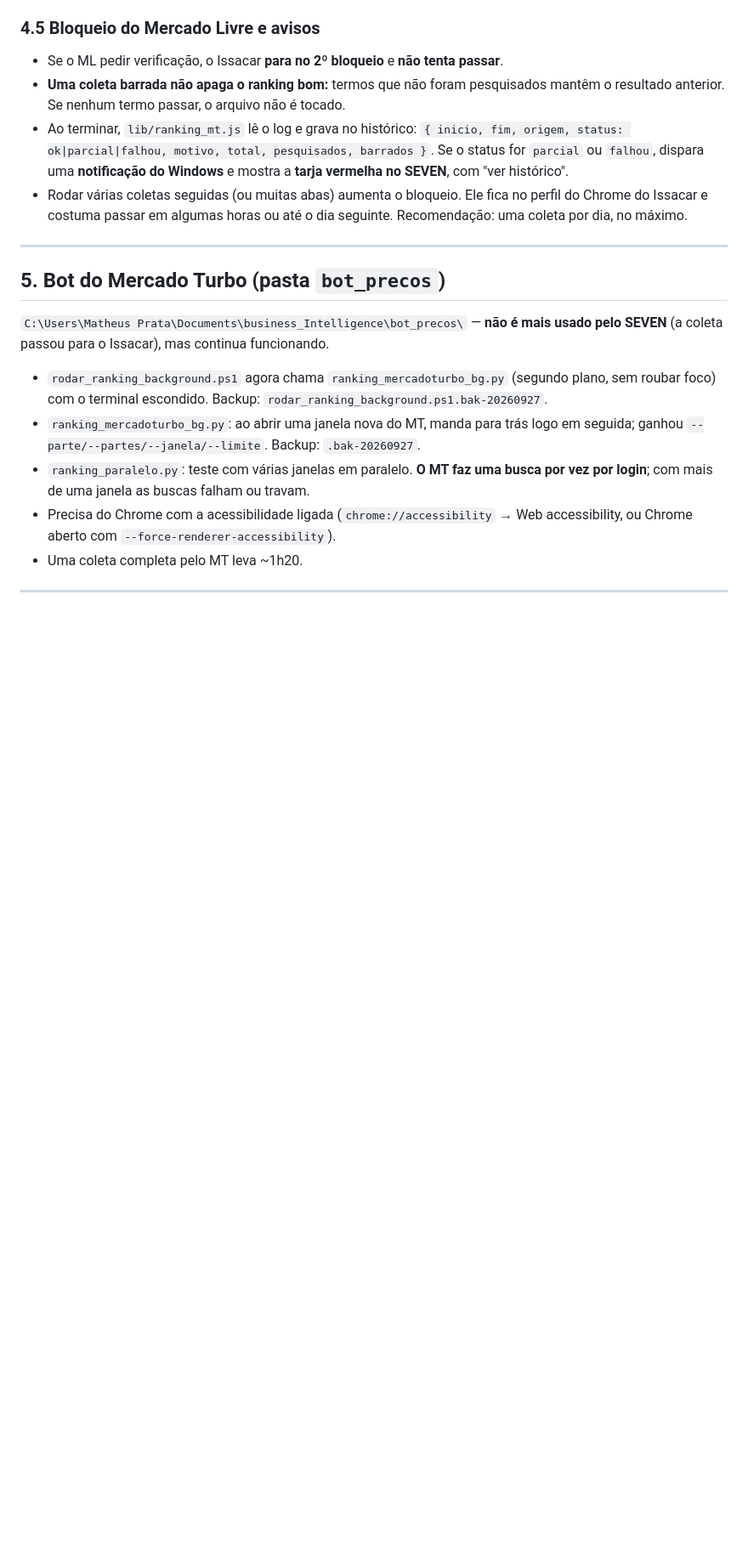
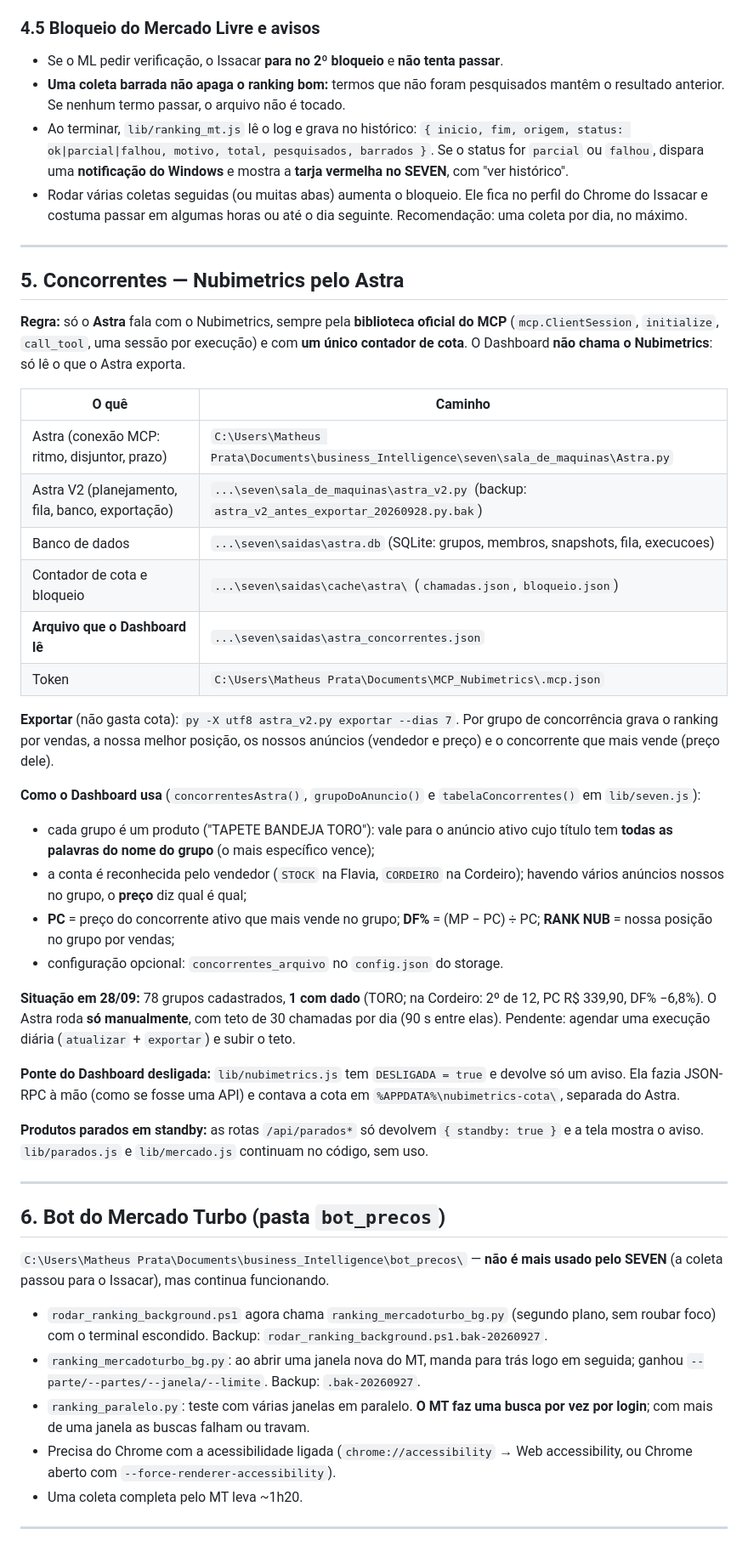
Before and after one commit to Thebigmath/dashboard-ml-electron, a Markdown page: DOCUMENTACAO_SEVEN.md, the part around one of its changes. Shown at 85% size. Drawn GitHub-style; blank space fills up the shorter version.

Commit message:
Documentacao: concorrentes pelo Astra, ponte desligada, Parados em standby
Co-Authored-By: Claude Opus 5.5 <noreply@anthropic.com>

```diff
--- a/DOCUMENTACAO_SEVEN.md
+++ b/DOCUMENTACAO_SEVEN.md
@@ -162,7 +164,37 @@ Para rodar à mão, use o mesmo comando dentro de `C:\Users\Matheus Prata\Deskto
 
 ---
 
-## 5. Bot do Mercado Turbo (pasta `bot_precos`)
+## 5. Concorrentes — Nubimetrics pelo Astra
+
+**Regra:** só o **Astra** fala com o Nubimetrics, sempre pela **biblioteca oficial do MCP** (`mcp.ClientSession`, `initialize`, `call_tool`, uma sessão por execução) e com **um único contador de cota**. O Dashboard **não chama o Nubimetrics**: só lê o que o Astra exporta.
+
+| O quê | Caminho |
+|---|---|
+| Astra (conexão MCP: ritmo, disjuntor, prazo) | `C:\Users\Matheus Prata\Documents\business_Intelligence\seven\sala_de_maquinas\Astra.py` |
+| Astra V2 (planejamento, fila, banco, exportação) | `...\seven\sala_de_maquinas\astra_v2.py` (backup: `astra_v2_antes_exportar_20260928.py.bak`) |
+| Banco de dados | `...\seven\saidas\astra.db` (SQLite: grupos, membros, snapshots, fila, execucoes) |
+| Contador de cota e bloqueio | `...\seven\saidas\cache\astra\` (`chamadas.json`, `bloqueio.json`) |
+| **Arquivo que o Dashboard lê** | `...\seven\saidas\astra_concorrentes.json` |
+| Token | `C:\Users\Matheus Prata\Documents\MCP_Nubimetrics\.mcp.json` |
+
+**Exportar** (não gasta cota): `py -X utf8 astra_v2.py exportar --dias 7`. Por grupo de concorrência grava o ranking por vendas, a nossa melhor posição, os nossos anúncios (vendedor e preço) e o concorrente que mais vende (preço dele).
+
+**Como o Dashboard usa** (`concorrentesAstra()`, `grupoDoAnuncio()` e `tabelaConcorrentes()` em `lib/seven.js`):
+
+- cada grupo é um produto ("TAPETE BANDEJA TORO"): vale para o anúncio ativo cujo título tem **todas as palavras do nome do grupo** (o mais específico vence);
+- a conta é reconhecida pelo vendedor (`STOCK` na Flavia, `CORDEIRO` na Cordeiro); havendo vários anúncios nossos no grupo, o **preço** diz qual é qual;
+- **PC** = preço do concorrente ativo que mais vende no grupo; **DF%** = (MP − PC) ÷ PC; **RANK NUB** = nossa posição no grupo por vendas;
+- configuração opcional: `concorrentes_arquivo` no `config.json` do storage.
+
+**Situação em 28/09:** 78 grupos cadastrados, **1 com dado** (TORO; na Cordeiro: 2º de 12, PC R$ 339,90, DF% −6,8%). O Astra roda **só manualmente**, com teto de 30 chamadas por dia (90 s entre elas). Pendente: agendar uma execução diária (`atualizar` + `exportar`) e subir o teto.
+
+**Ponte do Dashboard desligada:** `lib/nubimetrics.js` tem `DESLIGADA = true` e devolve só um aviso. Ela fazia JSON-RPC à mão (como se fosse uma API) e contava a cota em `%APPDATA%\nubimetrics-cota\`, separada do Astra.
+
+**Produtos parados em standby:** as rotas `/api/parados*` só devolvem `{ standby: true }` e a tela mostra o aviso. `lib/parados.js` e `lib/mercado.js` continuam no código, sem uso.
+
+---
+
+## 6. Bot do Mercado Turbo (pasta `bot_precos`)
 
 `C:\Users\Matheus Prata\Documents\business_Intelligence\bot_precos\` — **não é mais usado pelo SEVEN** (a coleta passou para o Issacar), mas continua funcionando.
 
```
Also changed, not shown: other parts of DOCUMENTACAO_SEVEN.md (+11 -9 lines).
